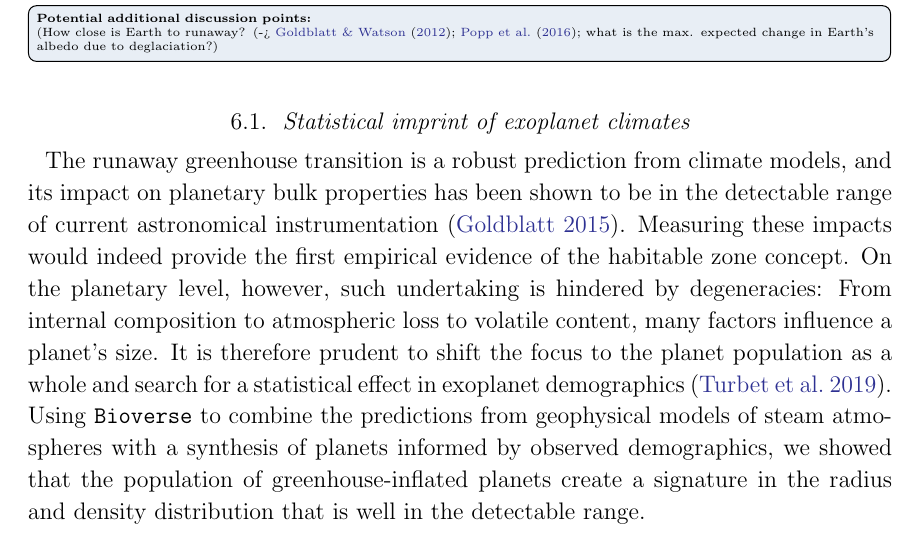
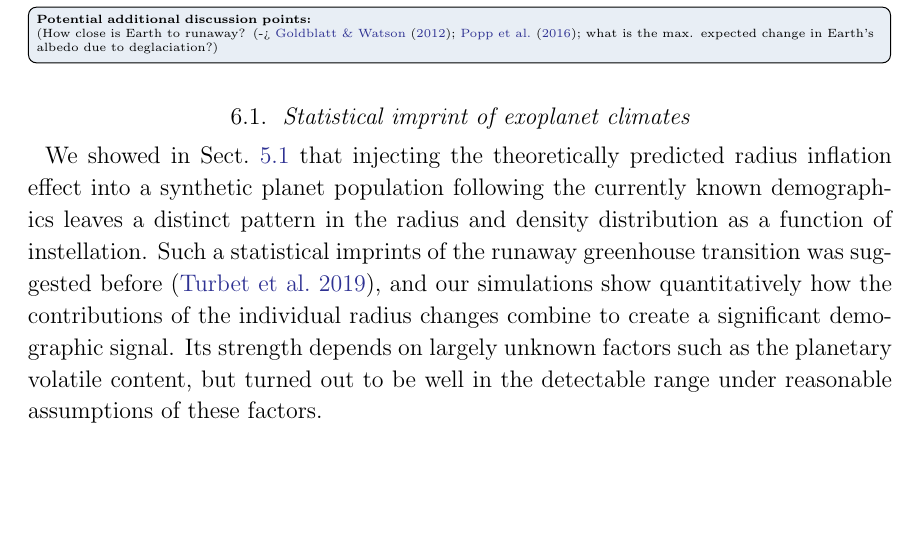
Before and after one commit to matiscke/hz-inner-edge-discontinuity, a LaTeX paper (src/tex/ms.tex): part of page 19 of 30, cut so that both start at the same text, the shorter picture padded with empty space. Compiled offline with pdfLaTeX; a LaTeX package or settings file that is missing is left out.

Commit message:
streamline discussion of statistical imprint, move caveats

```diff
--- a/src/tex/ms.tex
+++ b/src/tex/ms.tex
@@ -501,8 +501,6 @@ A sample containing only planets around M~dwarf yields a very similar performanc
 (How close is Earth to runaway? (-> \citet{Goldblatt2012,Popp2016}; what is the max. expected change in Earth's albedo due to deglaciation?)}
 
 \subsection{Statistical imprint of exoplanet climates}
-The runaway greenhouse transition is a robust prediction from climate models, and its impact on planetary bulk properties has been shown to be in the detectable range of current astronomical instrumentation~\citep{Goldblatt2015}.
-Measuring these impacts would indeed provide the first empirical evidence of the habitable zone concept.
-On the planetary level, however, such undertaking is hindered by degeneracies: From internal composition to atmospheric loss to volatile content, many factors influence a planet's size.
-It is therefore prudent to shift the focus to the planet population as a whole and search for a statistical effect in exoplanet demographics~\citep{Turbet2019}.
-Using \bioverse\ to combine the predictions from geophysical models of steam atmospheres with a synthesis of planets informed by observed demographics, we showed that the population of greenhouse-inflated planets create a signature in the radius and density distribution that is well in the detectable range.
+We showed in Sect.~\ref{sec:res_signature} that injecting the theoretically predicted radius inflation effect into a synthetic planet population following the currently known demographics leaves a distinct pattern in the radius and density distribution as a function of instellation.
+Such a statistical imprints of the runaway greenhouse transition was suggested before~\citep{Turbet2019}, and our simulations show quantitatively how the contributions of the individual radius changes combine to create a significant demographic signal.
+Its strength depends on largely unknown factors such as the planetary volatile content, but turned out to be well in the detectable range under reasonable assumptions of these factors.
@@ -524,5 +511,4 @@ Should a successful detection occur, the time dependencies discussed above shoul
 Overall, searching for the runaway greenhouse discontinuity appears to be the most promising approach toward a first empirical test of the habitable zone concept.
-
 
 
 \subsection{Detectability of the runaway greenhouse transition}
```
Also changed, not shown: src/tex/ms.tex (34 more changed lines).
